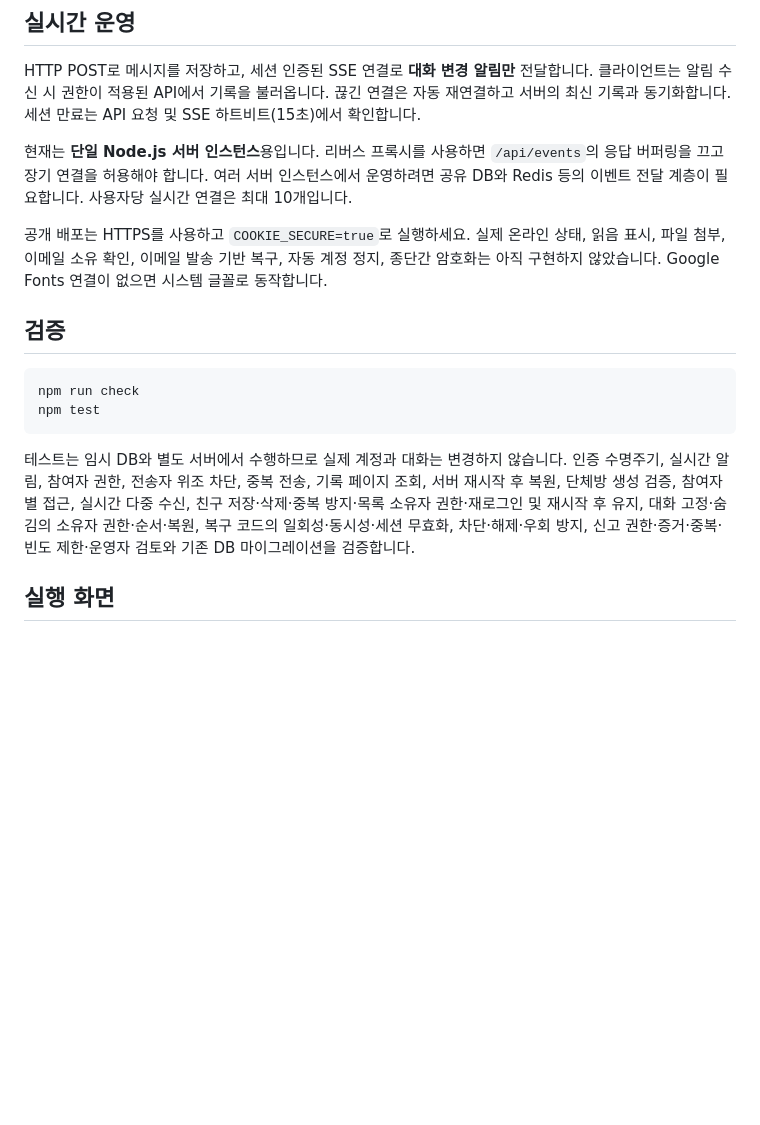
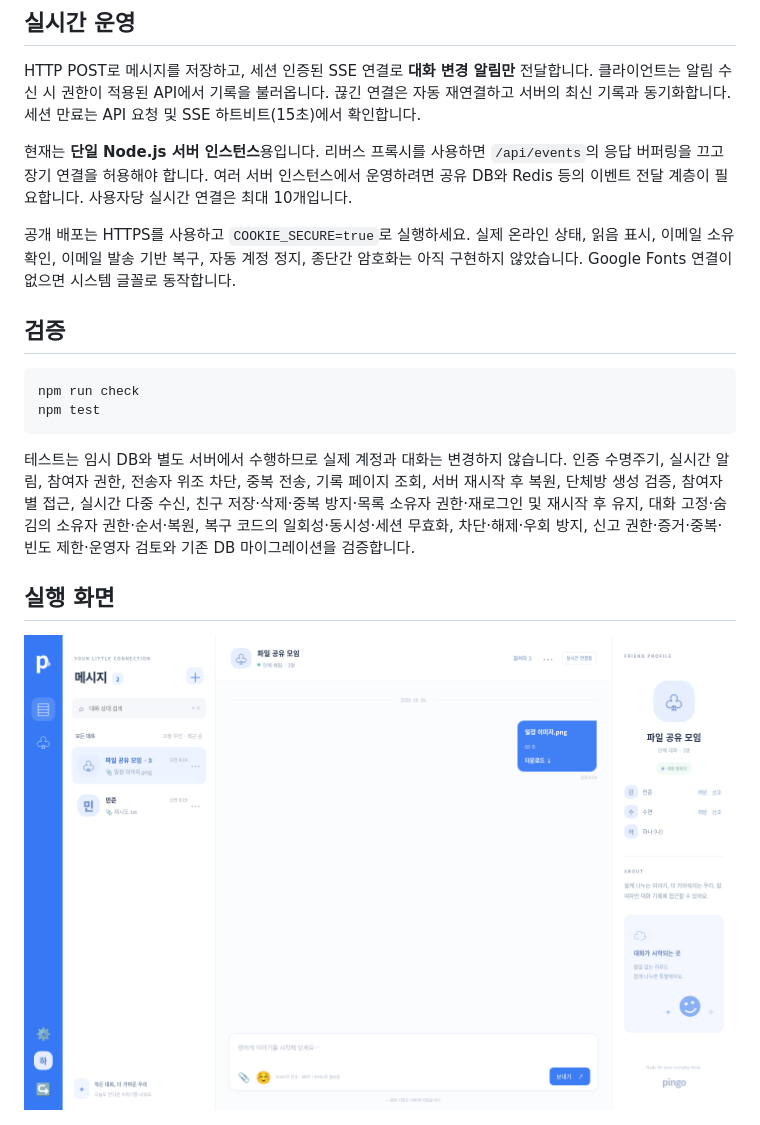
Before and after one commit to 2tghdcdbyd-hub/aa, a Markdown page: README.md, the part around one of its changes. Rendered like a GitHub page; pictures changed too: docs/pingo-files.png (added); blank space fills up the shorter version.

```diff
--- a/README.md
+++ b/README.md
@@ -131,7 +151,7 @@ HTTP POST로 메시지를 저장하고, 세션 인증된 SSE 연결로 **대화
 
 현재는 **단일 Node.js 서버 인스턴스**용입니다. 리버스 프록시를 사용하면 `/api/events`의 응답 버퍼링을 끄고 장기 연결을 허용해야 합니다. 여러 서버 인스턴스에서 운영하려면 공유 DB와 Redis 등의 이벤트 전달 계층이 필요합니다. 사용자당 실시간 연결은 최대 10개입니다.
 
-공개 배포는 HTTPS를 사용하고 `COOKIE_SECURE=true`로 실행하세요. 실제 온라인 상태, 읽음 표시, 파일 첨부, 이메일 소유 확인, 이메일 발송 기반 복구, 자동 계정 정지, 종단간 암호화는 아직 구현하지 않았습니다. Google Fonts 연결이 없으면 시스템 글꼴로 동작합니다.
+공개 배포는 HTTPS를 사용하고 `COOKIE_SECURE=true`로 실행하세요. 실제 온라인 상태, 읽음 표시, 이메일 소유 확인, 이메일 발송 기반 복구, 자동 계정 정지, 종단간 암호화는 아직 구현하지 않았습니다. Google Fonts 연결이 없으면 시스템 글꼴로 동작합니다.
 
 ## 검증
 
@@ -144,6 +164,8 @@ npm test
 
 ## 실행 화면
 
+![파일 공유](docs/pingo-files.png)
+
 ![계정 및 안전 설정](docs/pingo-safety.png)
 
 ![저장한 친구 목록](docs/pingo-friends.png)
```
Also changed, not shown: other parts of README.md (+21 -1 lines), docs/data-migration.md (added, +64 -0 lines), docs/pingo-files-mobile.png (added), 12 other files.
